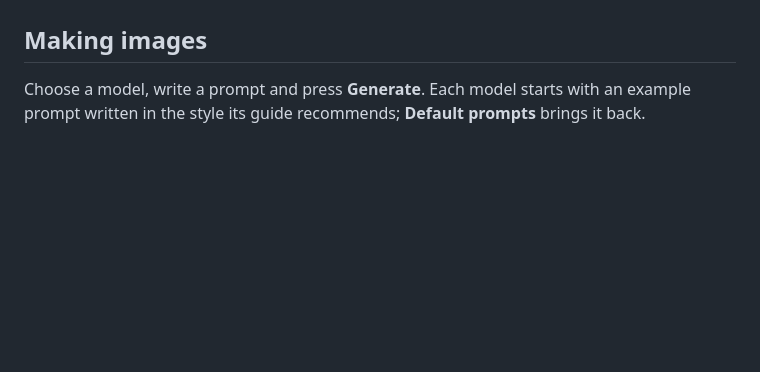
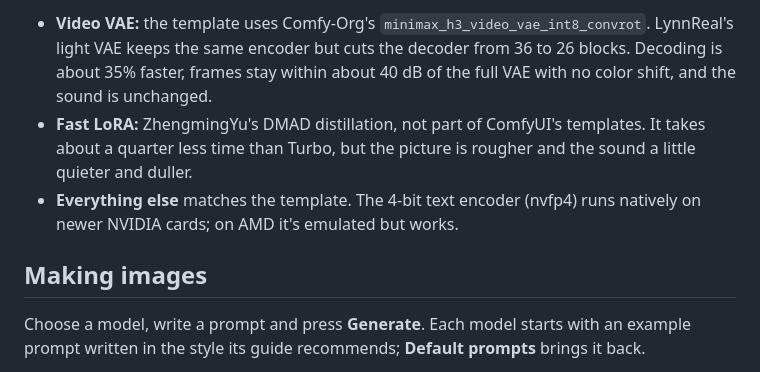
Before and after one commit to Mansive/apoclada, a Markdown page: README.md, the part around one of its changes. GitHub-like rendering; blank space fills up the shorter version.

```diff
--- a/README.md
+++ b/README.md
@@ -70,3 +117,11 @@ and Kijai/MiniMax-H3-experimental (LynnReal's light video VAE and ZhengmingYu's
+- **Video VAE:** the template uses Comfy-Org's `minimax_h3_video_vae_int8_convrot`. LynnReal's
+  light VAE keeps the same encoder but cuts the decoder from 36 to 26 blocks. Decoding is about
+  35% faster, frames stay within about 40 dB of the full VAE with no color shift, and the sound
+  is unchanged.
+- **Fast LoRA:** ZhengmingYu's DMAD distillation, not part of ComfyUI's templates. It takes about a
+  quarter less time than Turbo, but the picture is rougher and the sound a little quieter and duller.
+- **Everything else** matches the template. The 4-bit text encoder (nvfp4) runs natively on newer
+  NVIDIA cards; on AMD it's emulated but works.
 
 ## Making images
 
```
Also changed, not shown: other parts of README.md (+50 -3 lines).
